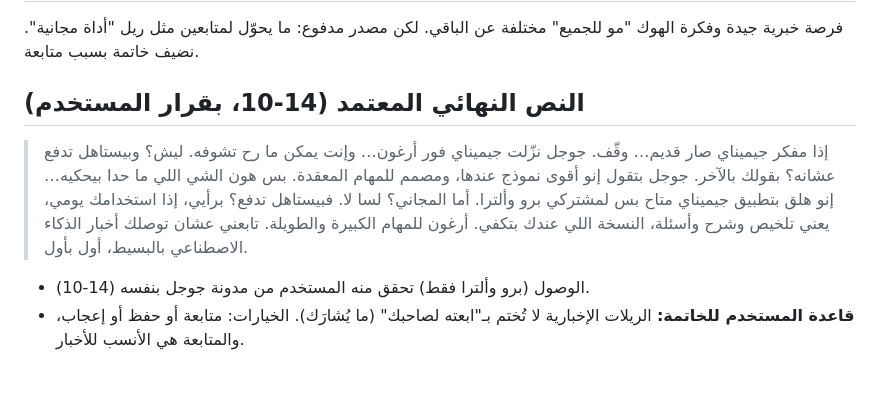
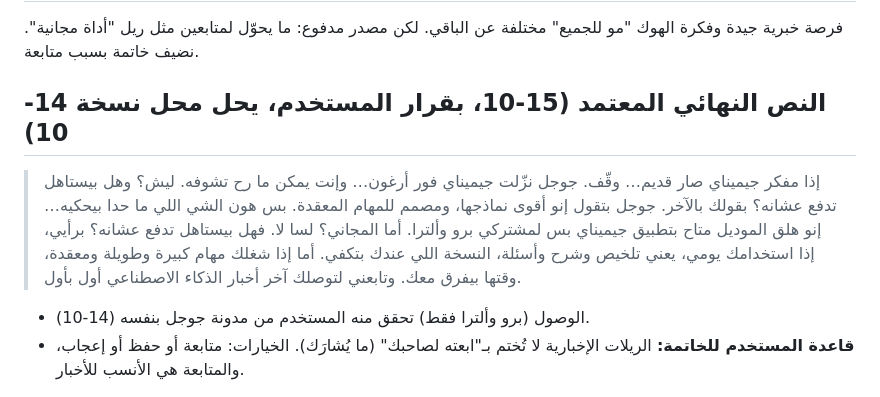
Before and after one commit to ahmedalomar521-ui/saya, a Markdown page: tracking/research/gemini-4-argon.md, the part around the change. Drawn GitHub-style.

Commit message:
Argon script: user's 15-10 final version
Co-Authored-By: Claude Sonnet 5.5 <noreply@anthropic.com>
Claude-Session: https://claude.ai/code/session_01Ab9qxmL9dxNR8bHpVdm6zi

```diff
--- a/tracking/research/gemini-4-argon.md
+++ b/tracking/research/gemini-4-argon.md
@@ -19,14 +19,16 @@
 ## الحكم
 فرصة خبرية جيدة وفكرة الهوك "مو للجميع" مختلفة عن الباقي. لكن مصدر مدفوع: ما يحوّل لمتابعين مثل ريل "أداة مجانية". نضيف خاتمة بسبب متابعة.
 
-## النص النهائي المعتمد (14-10، بقرار المستخدم)
+## النص النهائي المعتمد (15-10، بقرار المستخدم، يحل محل نسخة 14-10)
 > إذا مفكر جيميناي صار قديم… وقّف. جوجل نزّلت جيميناي فور أرغون… وإنت يمكن ما رح تشوفه.
-> ليش؟ وبيستاهل تدفع عشانه؟ بقولك بالآخر.
-> جوجل بتقول إنو أقوى نموذج عندها، ومصمم للمهام المعقدة.
+> ليش؟ وهل بيستاهل تدفع عشانه؟ بقولك بالآخر.
+> جوجل بتقول إنو أقوى نماذجها، ومصمم للمهام المعقدة.
 > بس هون الشي اللي ما حدا بيحكيه…
-> إنو هلق بتطبيق جيميناي متاح بس لمشتركي برو وألترا. أما المجاني؟ لسا لا.
-> فبيستاهل تدفع؟ برأيي، إذا استخدامك يومي، يعني تلخيص وشرح وأسئلة، النسخة اللي عندك بتكفي. أرغون للمهام الكبيرة والطويلة.
-> تابعني عشان توصلك أخبار الذكاء الاصطناعي بالبسيط، أول بأول.
+> إنو هلق الموديل متاح بتطبيق جيميناي بس لمشتركي برو وألترا. أما المجاني؟ لسا لا.
+> فهل بيستاهل تدفع عشانه؟
+> برأيي، إذا استخدامك يومي، يعني تلخيص وشرح وأسئلة، النسخة اللي عندك بتكفي.
+> أما إذا شغلك مهام كبيرة وطويلة ومعقدة، وقتها بيفرق معك.
+> وتابعني لتوصلك آخر أخبار الذكاء الاصطناعي أول بأول.
 
 - الوصول (برو وألترا فقط) تحقق منه المستخدم من مدونة جوجل بنفسه (14-10).
 - **قاعدة المستخدم للخاتمة:** الريلات الإخبارية لا تُختم بـ"ابعته لصاحبك" (ما يُشارَك). الخيارات: متابعة أو حفظ أو إعجاب، والمتابعة هي الأنسب للأخبار.
```
